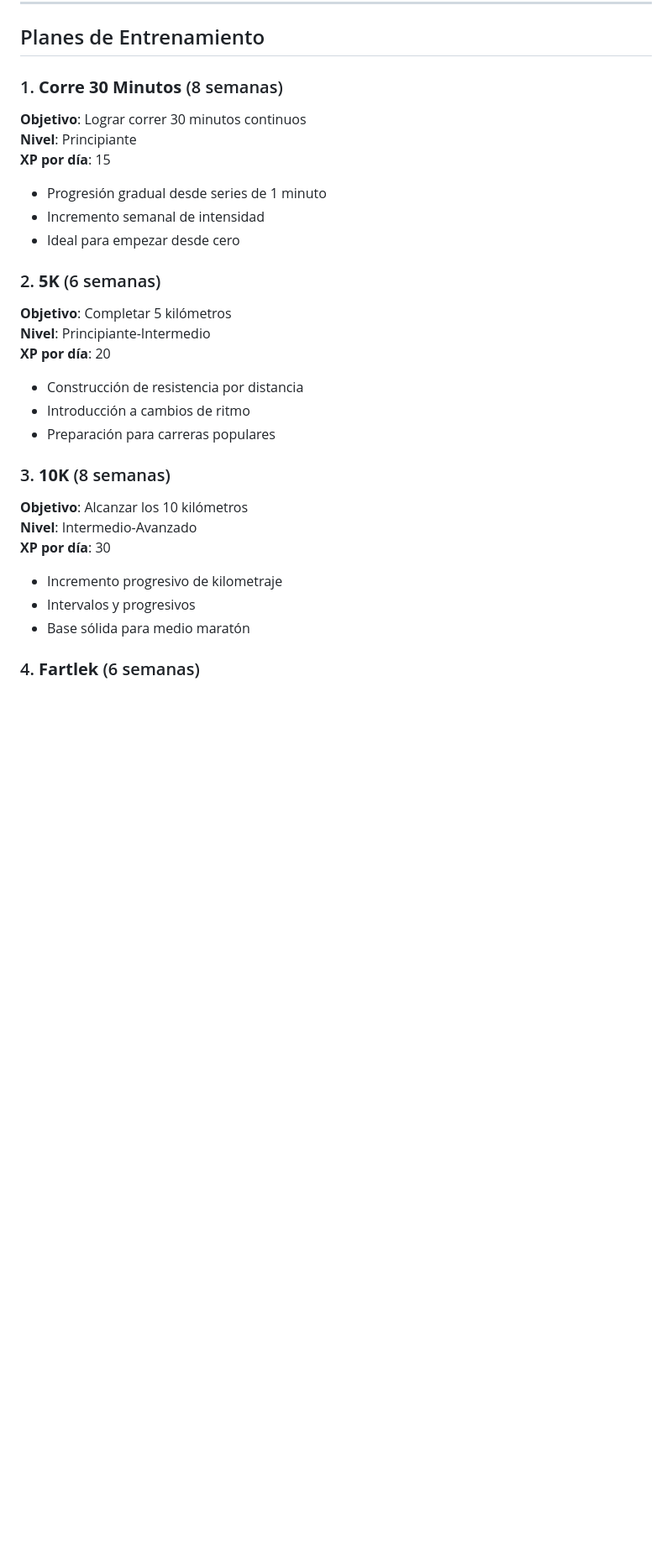
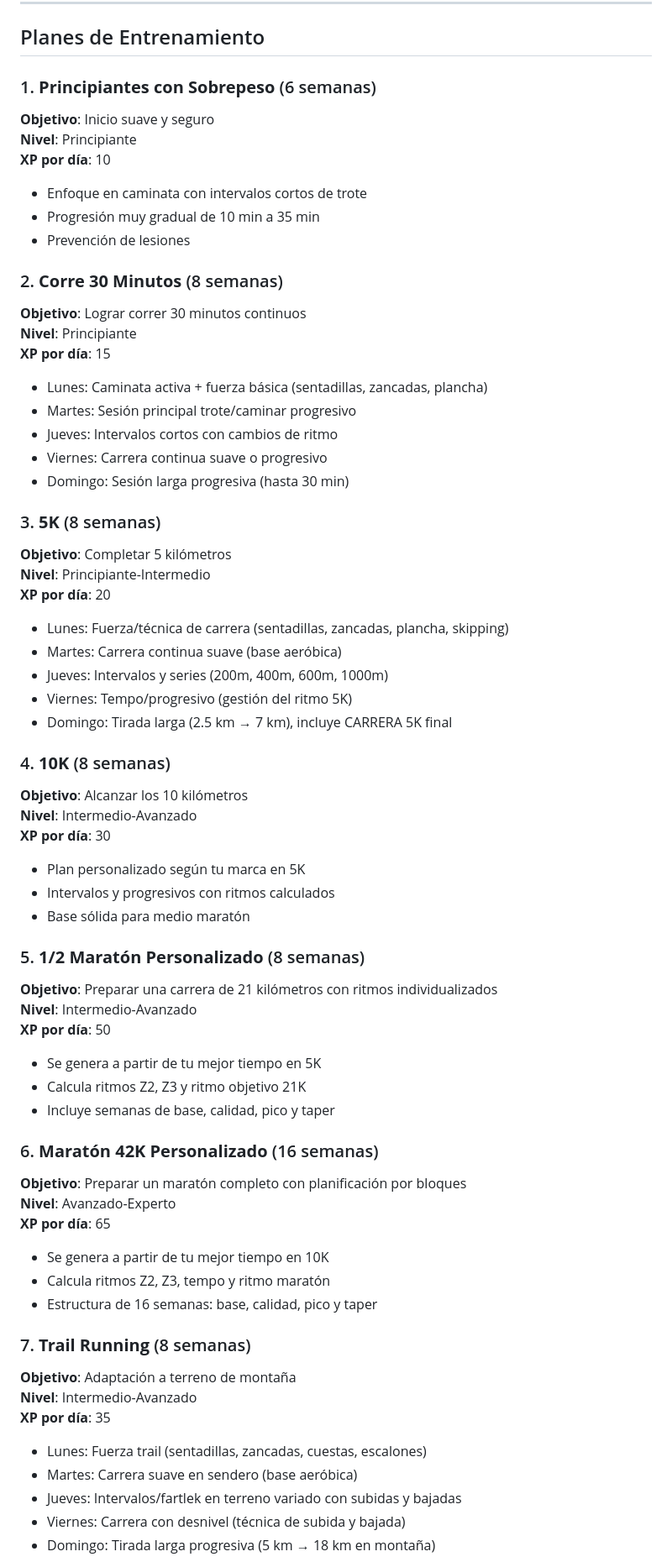
Before and after one commit to juancartronic/RunningTrainer, a Markdown page: README.md, the part around one of its changes. Shown at 84% size. Rendered like a GitHub page; blank space fills up the shorter version.

```diff
--- a/README.md
+++ b/README.md
@@ -230,31 +240,72 @@ Para cada día de entrenamiento:
 
 ##  Planes de Entrenamiento
 
-### 1. **Corre 30 Minutos** (8 semanas)
+### 1. **Principiantes con Sobrepeso** (6 semanas)
+**Objetivo**: Inicio suave y seguro
+**Nivel**: Principiante
+**XP por día**: 10
+
+- Enfoque en caminata con intervalos cortos de trote
+- Progresión muy gradual de 10 min a 35 min
+- Prevención de lesiones
+
+### 2. **Corre 30 Minutos** (8 semanas)
 **Objetivo**: Lograr correr 30 minutos continuos
 **Nivel**: Principiante
 **XP por día**: 15
 
-- Progresión gradual desde series de 1 minuto
-- Incremento semanal de intensidad
-- Ideal para empezar desde cero
+- Lunes: Caminata activa + fuerza básica (sentadillas, zancadas, plancha)
+- Martes: Sesión principal trote/caminar progresivo
+- Jueves: Intervalos cortos con cambios de ritmo
+- Viernes: Carrera continua suave o progresivo
+- Domingo: Sesión larga progresiva (hasta 30 min)
 
-### 2. **5K** (6 semanas)
+### 3. **5K** (8 semanas)
 **Objetivo**: Completar 5 kilómetros
 **Nivel**: Principiante-Intermedio
 **XP por día**: 20
 
-- Construcción de resistencia por distancia
-- Introducción a cambios de ritmo
-- Preparación para carreras populares
+- Lunes: Fuerza/técnica de carrera (sentadillas, zancadas, plancha, skipping)
+- Martes: Carrera continua suave (base aeróbica)
+- Jueves: Intervalos y series (200m, 400m, 600m, 1000m)
+- Viernes: Tempo/progresivo (gestión del ritmo 5K)
+- Domingo: Tirada larga (2.5 km → 7 km), incluye CARRERA 5K final
 
-### 3. **10K** (8 semanas)
+### 4. **10K** (8 semanas)
 **Objetivo**: Alcanzar los 10 kilómetros
 **Nivel**: Intermedio-Avanzado
 **XP por día**: 30
 
-- Incremento progresivo de kilometraje
-- Intervalos y progresivos
+- Plan personalizado según tu marca en 5K
+- Intervalos y progresivos con ritmos calculados
 - Base sólida para medio maratón
 
-### 4. **Fartlek** (6 semanas)
+### 5. **1/2 Maratón Personalizado** (8 semanas)
+**Objetivo**: Preparar una carrera de 21 kilómetros con ritmos individualizados
+**Nivel**: Intermedio-Avanzado
+**XP por día**: 50
+
+- Se genera a partir de tu mejor tiempo en 5K
+- Calcula ritmos Z2, Z3 y ritmo objetivo 21K
+- Incluye semanas de base, calidad, pico y taper
+
+### 6. **Maratón 42K Personalizado** (16 semanas)
+**Objetivo**: Preparar un maratón completo con planificación por bloques
+**Nivel**: Avanzado-Experto
+**XP por día**: 65
+
+- Se genera a partir de tu mejor tiempo en 10K
+- Calcula ritmos Z2, Z3, tempo y ritmo maratón
+- Estructura de 16 semanas: base, calidad, pico y taper
+
+### 7. **Trail Running** (8 semanas)
+**Objetivo**: Adaptación a terreno de montaña
+**Nivel**: Intermedio-Avanzado
+**XP por día**: 35
+
+- Lunes: Fuerza trail (sentadillas, zancadas, cuestas, escalones)
+- Martes: Carrera suave en sendero (base aeróbica)
+- Jueves: Intervalos/fartlek en terreno variado con subidas y bajadas
+- Viernes: Carrera con desnivel (técnica de subida y bajada)
+- Domingo: Tirada larga progresiva (5 km → 18 km en montaña)
+
```
Also changed, not shown: other parts of README.md (+87 -68 lines).
